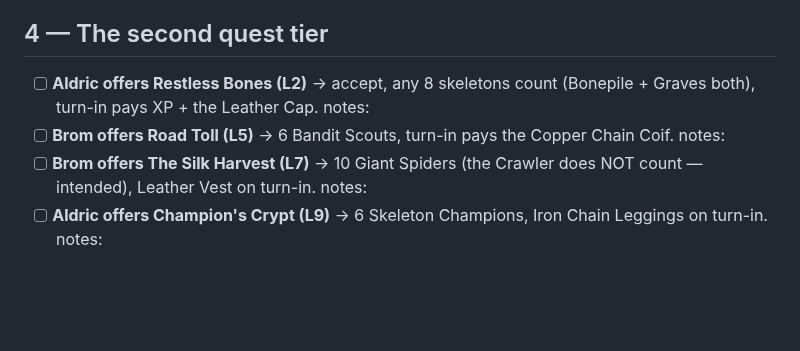
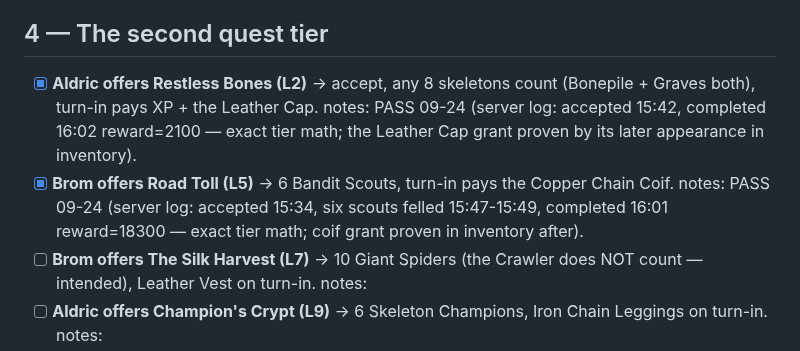
Before and after one commit to UsuallyBloated/Project_Dawn, a Markdown page: docs/playtest_notes/phase4_content_checklist.md, the part around the change. GitHub-like rendering; blank space fills up the shorter version.

Commit message:
Phase 4 checklist: Road Toll and Restless Bones pass on log evidence
Both second-tier quests proven end to end in the 09-24 session log,
rewards to the exact tier digit, item grants confirmed. The level_req
accept gate exercised twice more (silk at 6, crypt at 7).

Co-Authored-By: Claude Fable 5 <noreply@anthropic.com>

```diff
--- a/docs/playtest_notes/phase4_content_checklist.md
+++ b/docs/playtest_notes/phase4_content_checklist.md
@@ -57,10 +57,15 @@ for. Kill credit, rewards, and turn-in gating are all server-side either way.
 
 ## 4 — The second quest tier
 
-- [ ] **Aldric offers Restless Bones (L2)** → accept, any 8 skeletons count (Bonepile
-      + Graves both), turn-in pays XP + the Leather Cap. notes:
-- [ ] **Brom offers Road Toll (L5)** → 6 Bandit Scouts, turn-in pays the Copper Chain
-      Coif. notes:
+- [x] **Aldric offers Restless Bones (L2)** → accept, any 8 skeletons count (Bonepile
+      + Graves both), turn-in pays XP + the Leather Cap. notes: PASS 09-24
+      (server log: accepted 15:42, completed 16:02 reward=2100 — exact tier
+      math; the Leather Cap grant proven by its later appearance in
+      inventory).
+- [x] **Brom offers Road Toll (L5)** → 6 Bandit Scouts, turn-in pays the Copper Chain
+      Coif. notes: PASS 09-24 (server log: accepted 15:34, six scouts felled
+      15:47-15:49, completed 16:01 reward=18300 — exact tier math; coif grant
+      proven in inventory after).
 - [ ] **Brom offers The Silk Harvest (L7)** → 10 Giant Spiders (the Crawler does NOT
       count — intended), Leather Vest on turn-in. notes:
 - [ ] **Aldric offers Champion's Crypt (L9)** → 6 Skeleton Champions, Iron Chain
```
